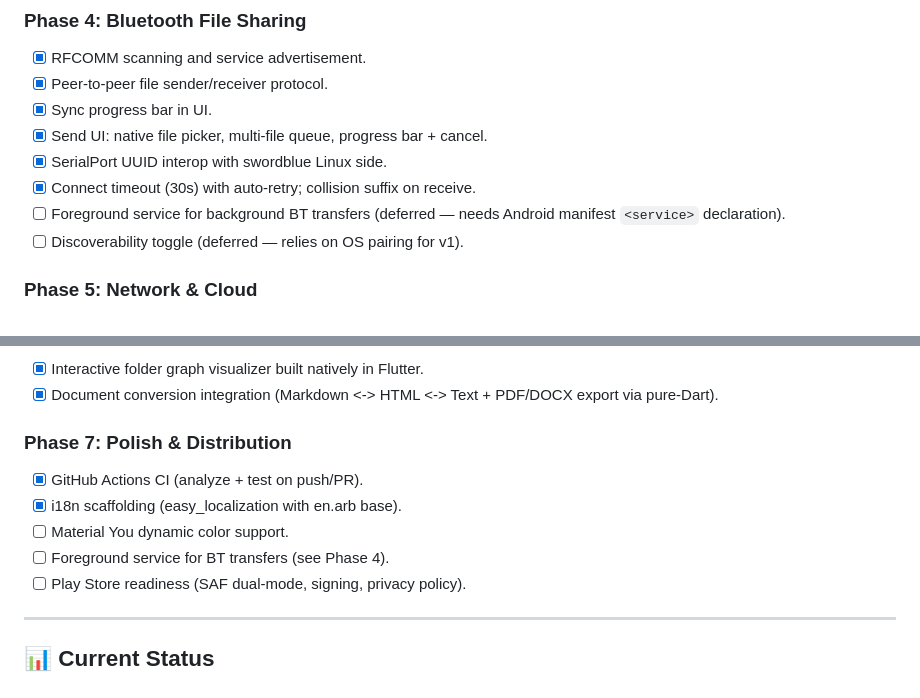
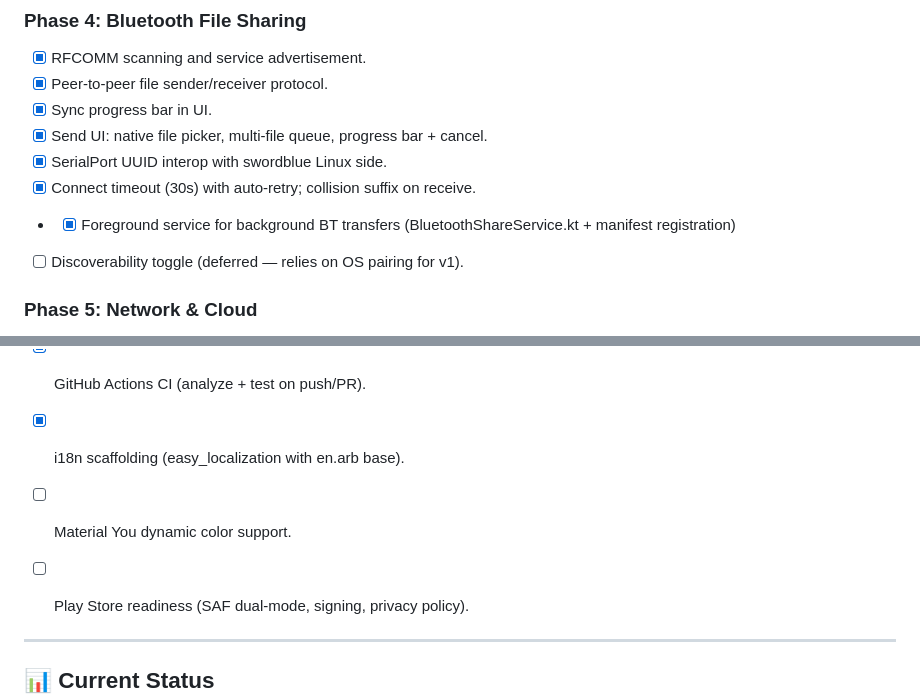
Before and after one commit to BayazidHabibSiddikee/SwordFM_Android, a Markdown page: plan.md, 2 parts joined by grey strips. Drawn GitHub-style.

Commit message:
docs: mark foreground service complete in plan

```diff
--- a/plan.md
+++ b/plan.md
@@ -48,7 +48,7 @@ Recreating the Linux-only C++/Qt6 file manager **SwordFM** as a modern, high-per
 - [x] Send UI: native file picker, multi-file queue, progress bar + cancel.
 - [x] SerialPort UUID interop with swordblue Linux side.
 - [x] Connect timeout (30s) with auto-retry; collision suffix on receive.
-- [ ] Foreground service for background BT transfers (deferred — needs Android manifest `<service>` declaration).
+- - [x] Foreground service for background BT transfers (BluetoothShareService.kt + manifest registration)
 - [ ] Discoverability toggle (deferred — relies on OS pairing for v1).
 
 ### Phase 5: Network & Cloud
@@ -70,7 +70,7 @@ Recreating the Linux-only C++/Qt6 file manager **SwordFM** as a modern, high-per
 - [x] GitHub Actions CI (analyze + test on push/PR).
 - [x] i18n scaffolding (easy_localization with en.arb base).
 - [ ] Material You dynamic color support.
-- [ ] Foreground service for BT transfers (see Phase 4).
+
 - [ ] Play Store readiness (SAF dual-mode, signing, privacy policy).
 
 ---
```
